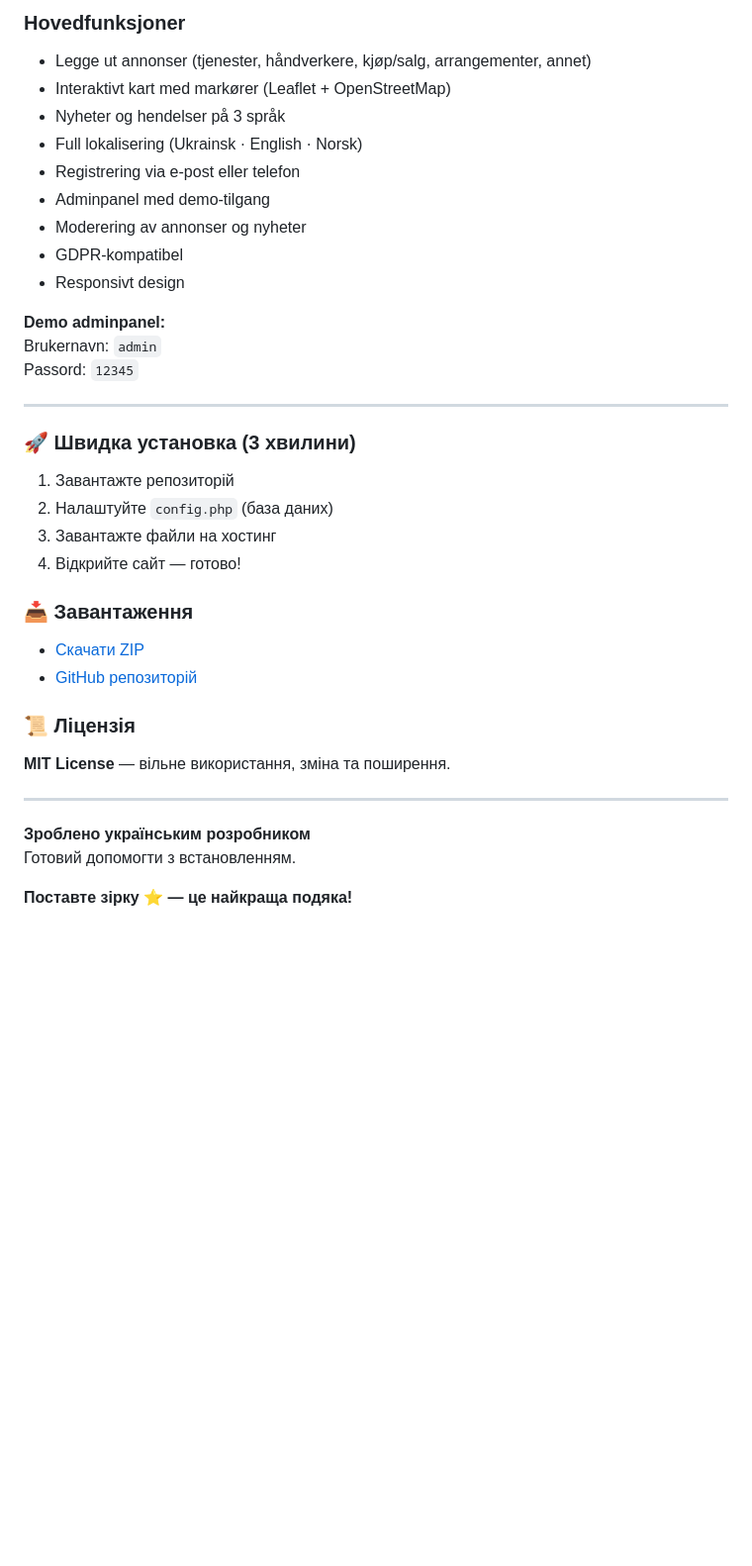
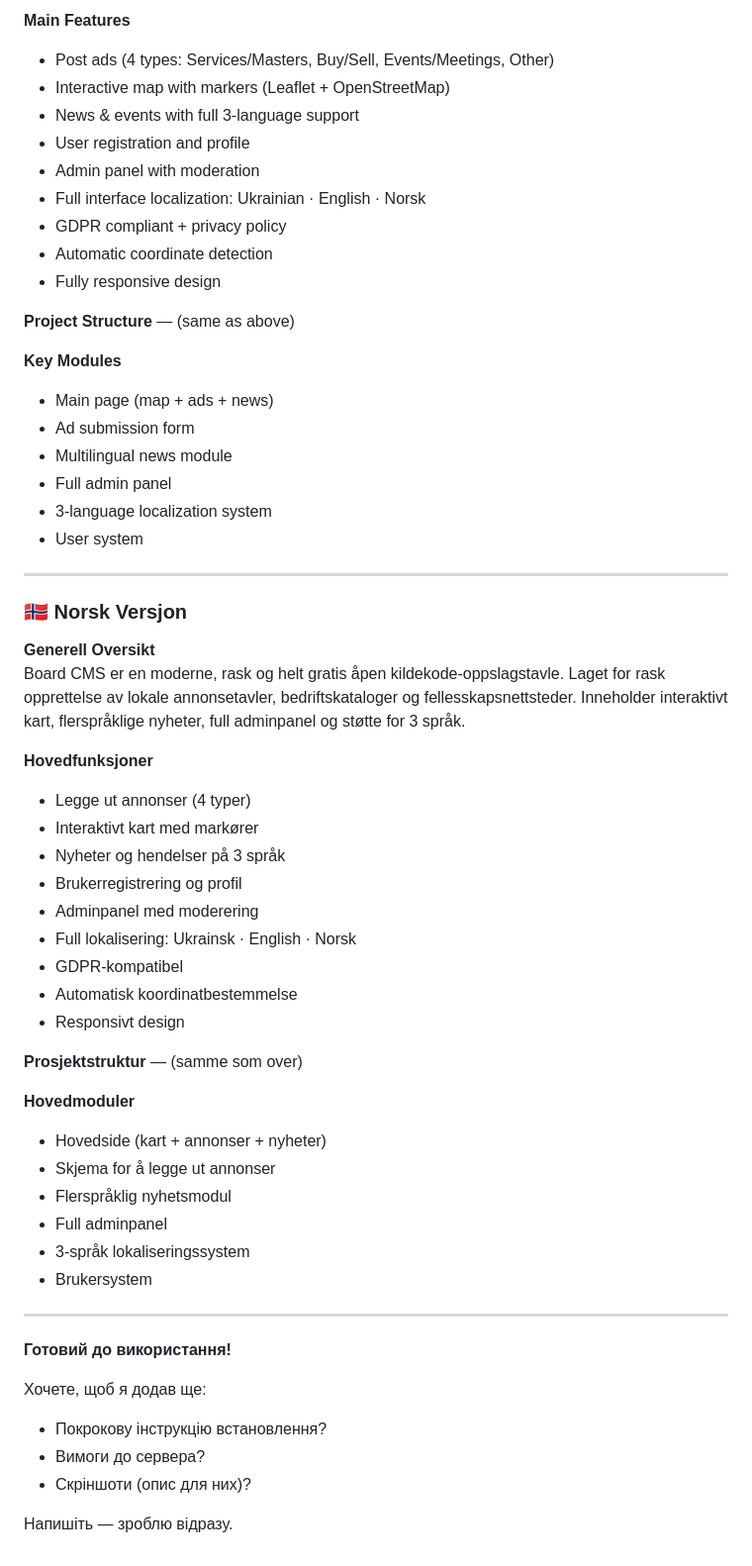
Before and after one commit to Ruslan-Bilohash/boardcms, a Markdown page: README.md, the part around one of its changes. Shown at 99% size. GitHub-like rendering; blank space fills up the shorter version.

```diff
--- a/README.md
+++ b/README.md
@@ -55,38 +75,60 @@ Password: `12345`
 
-### Hovedfunksjoner
-- Legge ut annonser (tjenester, håndverkere, kjøp/salg, arrangementer, annet)
-- Interaktivt kart med markører (Leaflet + OpenStreetMap)
-- Nyheter og hendelser på 3 språk
-- Full lokalisering (Ukrainsk · English · Norsk)
-- Registrering via e-post eller telefon
-- Adminpanel med demo-tilgang
-- Moderering av annonser og nyheter
-- GDPR-kompatibel
-- Responsivt design
+**Main Features**
+- Post ads (4 types: Services/Masters, Buy/Sell, Events/Meetings, Other)
+- Interactive map with markers (Leaflet + OpenStreetMap)
+- News & events with full 3-language support
+- User registration and profile
+- Admin panel with moderation
+- Full interface localization: Ukrainian · English · Norsk
+- GDPR compliant + privacy policy
+- Automatic coordinate detection
+- Fully responsive design
 
-**Demo adminpanel:**
-Brukernavn: `admin`
-Passord: `12345`
+**Project Structure** — (same as above)
+
+**Key Modules**
+- Main page (map + ads + news)
+- Ad submission form
+- Multilingual news module
+- Full admin panel
+- 3-language localization system
+- User system
 
 ---
 
-### 🚀 Швидка установка (3 хвилини)
+### 🇳🇴 Norsk Versjon
 
-1. Завантажте репозиторій
-2. Налаштуйте `config.php` (база даних)
-3. Завантажте файли на хостинг
-4. Відкрийте сайт — готово!
+**Generell Oversikt**
+Board CMS er en moderne, rask og helt gratis åpen kildekode-oppslagstavle. Laget for rask opprettelse av lokale annonsetavler, bedriftskataloger og fellesskapsnettsteder. Inneholder interaktivt kart, flerspråklige nyheter, full adminpanel og støtte for 3 språk.
 
-### 📥 Завантаження
-- [Скачати ZIP](https://github.com/Ruslan-Bilohash/boardcms/archive/refs/heads/main.zip)
-- [GitHub репозиторій](https://github.com/Ruslan-Bilohash/boardcms)
+**Hovedfunksjoner**
+- Legge ut annonser (4 typer)
+- Interaktivt kart med markører
+- Nyheter og hendelser på 3 språk
+- Brukerregistrering og profil
+- Adminpanel med moderering
+- Full lokalisering: Ukrainsk · English · Norsk
+- GDPR-kompatibel
+- Automatisk koordinatbestemmelse
+- Responsivt design
 
-### 📜 Ліцензія
-**MIT License** — вільне використання, зміна та поширення.
+**Prosjektstruktur** — (samme som over)
+
+**Hovedmoduler**
+- Hovedside (kart + annonser + nyheter)
+- Skjema for å legge ut annonser
+- Flerspråklig nyhetsmodul
+- Full adminpanel
+- 3-språk lokaliseringssystem
+- Brukersystem
 
 ---
 
-**Зроблено українським розробником**
-Готовий допомогти з встановленням.
+**Готовий до використання!**
 
-**Поставте зірку ⭐ — це найкраща подяка!**
+Хочете, щоб я додав ще:
+- Покрокову інструкцію встановлення?
+- Вимоги до сервера?
+- Скріншоти (опис для них)?
+
+Напишіть — зроблю відразу.
```
Also changed, not shown: other parts of README.md (+58 -38 lines).
